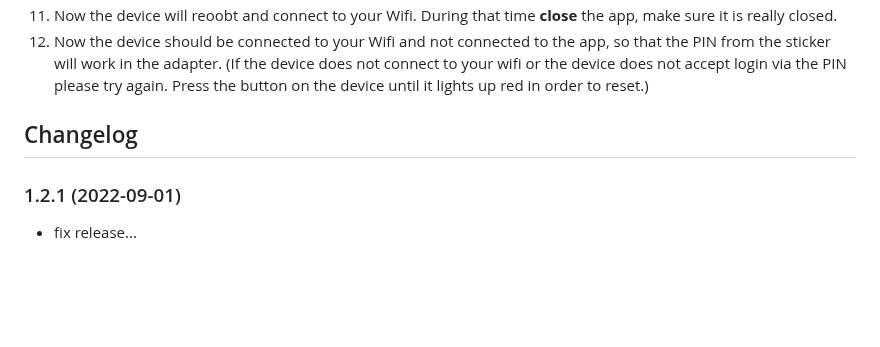
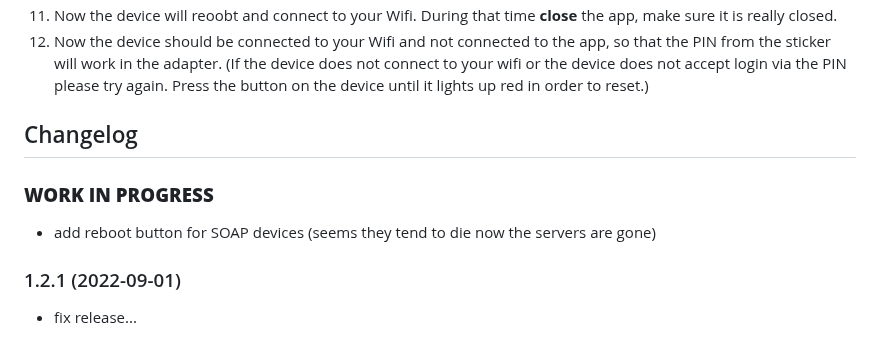
Before and after one commit to iobroker-community-adapters/ioBroker.mydlink, a Markdown page: README.md, the part around the change. Rendered like a GitHub page; blank space fills up the shorter version.

```diff
--- a/README.md
+++ b/README.md
@@ -67,6 +67,9 @@ DSP-W115 and other *newer* devices use a completely different protocol and a dif
 	Placeholder for next versions (this needs to be indented):
 	### **WORK IN PROGRESS**
 -->
+### **WORK IN PROGRESS**
+* add reboot button for SOAP devices (seems they tend to die now the servers are gone)
+
 ### 1.2.1 (2022-09-01)
 * fix release...
 
```
